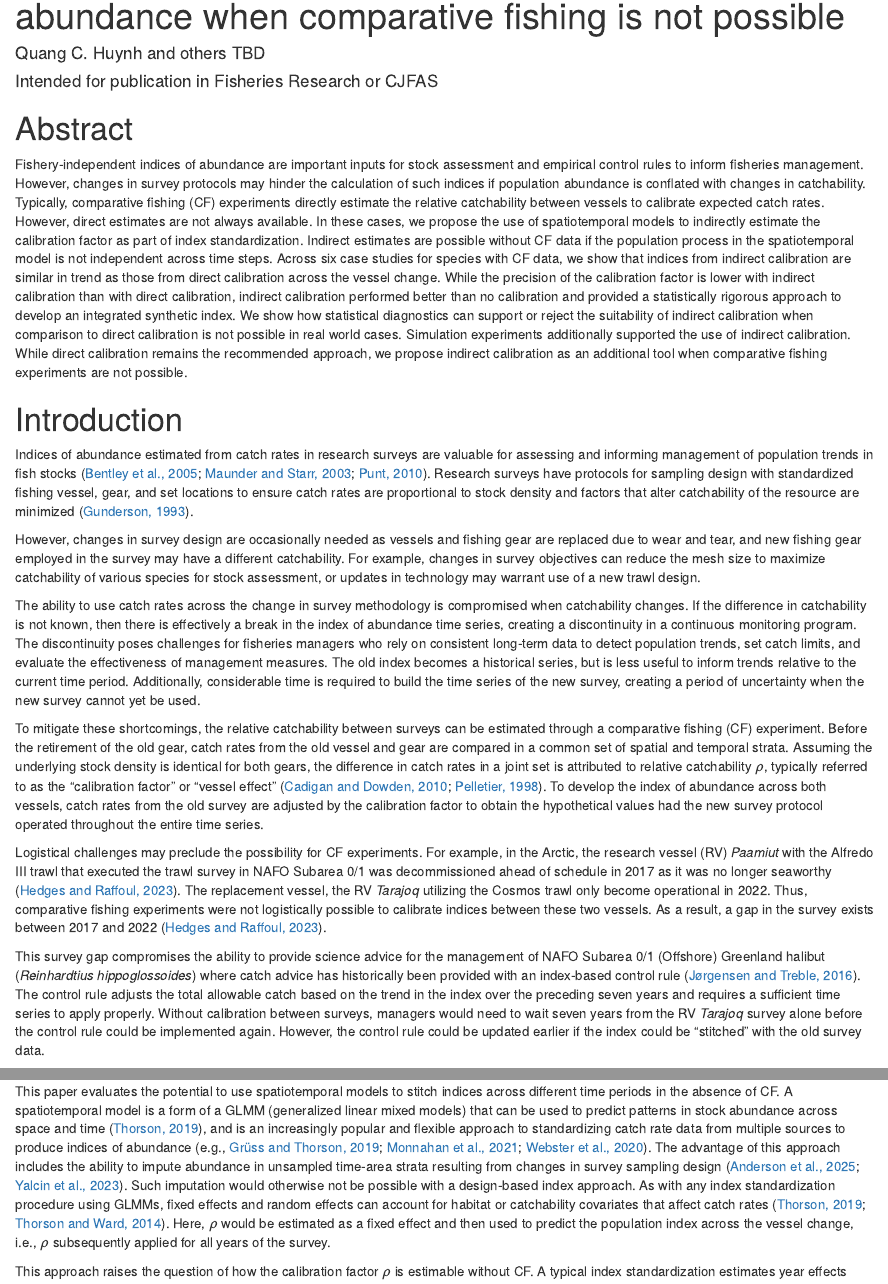
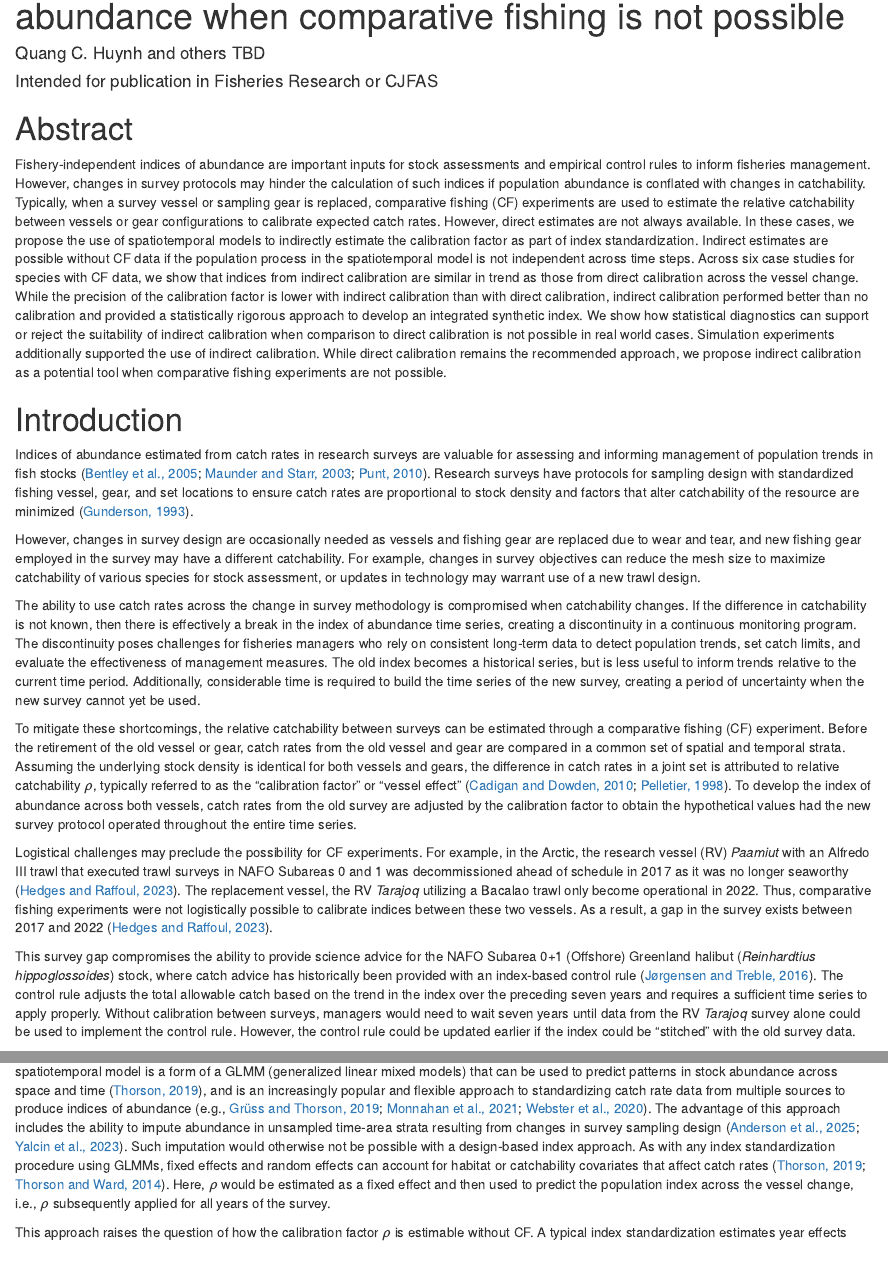
Before and after one commit to Blue-Matter/survey-calibration-2024, an R Markdown document (manuscript/manuscript.Rmd): the page in a window 1100 px wide, from 70 px down, and a second part further down, joined at a grey line. Rendered offline with R 4.5, knitr and Pandoc, with nearby package versions; drawn as R Markdown's standard HTML page in place of the format the file asks for; some code elsewhere in the file could not run offline.

Commit message:
Ms updates January 2026

```diff
--- a/manuscript/manuscript.Rmd
+++ b/manuscript/manuscript.Rmd
@@ -27,9 +27,9 @@ library(tidyverse)
 
 # Abstract
 
-Fishery-independent indices of abundance are important inputs for stock assessment and empirical control rules to inform fisheries management.
+Fishery-independent indices of abundance are important inputs for stock assessments and empirical control rules to inform fisheries management.
 However, changes in survey protocols may hinder the calculation of such indices if population abundance is conflated with changes in catchability.
-Typically, comparative fishing (CF) experiments directly estimate the relative catchability between vessels to calibrate expected catch rates.
+Typically, when a survey vessel or sampling gear is replaced, comparative fishing (CF) experiments are used to estimate the relative catchability between vessels or gear configurations to calibrate expected catch rates.
 However, direct estimates are not always available.
 In these cases, we propose the use of spatiotemporal models to indirectly estimate the calibration factor as part of index standardization.
 Indirect estimates are possible without CF data if the population process in the spatiotemporal model is not independent across time steps.
@@ -37,7 +37,7 @@ Across six case studies for species with CF data, we show that indices from indi
 While the precision of the calibration factor is lower with indirect calibration than with direct calibration, indirect calibration performed better than no calibration and provided a statistically rigorous approach to develop an integrated synthetic index.
 We show how statistical diagnostics can support or reject the suitability of indirect calibration when comparison to direct calibration is not possible in real world cases.
 Simulation experiments additionally supported the use of indirect calibration.
-While direct calibration remains the recommended approach, we propose indirect calibration as an additional tool when comparative fishing experiments are not possible.
+While direct calibration remains the recommended approach, we propose indirect calibration as a potential tool when comparative fishing experiments are not possible.
 
 \newpage
 
@@ -56,19 +56,19 @@ The old index becomes a historical series, but is less useful to inform trends r
 Additionally, considerable time is required to build the time series of the new survey, creating a period of uncertainty when the new survey cannot yet be used.
 
 To mitigate these shortcomings, the relative catchability between surveys can be estimated through a comparative fishing (CF) experiment.
-Before the retirement of the old gear, catch rates from the old vessel and gear are compared in a common set of spatial and temporal strata.
-Assuming the underlying stock density is identical for both gears, the difference in catch rates in a joint set is attributed to relative catchability $\rho$, typically referred to as the "calibration factor" or "vessel effect" [@pelletier1998; @cadigan2010].
+Before the retirement of the old vessel or gear, catch rates from the old vessel and gear are compared in a common set of spatial and temporal strata.
+Assuming the underlying stock density is identical for both vessels and gears, the difference in catch rates in a joint set is attributed to relative catchability $\rho$, typically referred to as the "calibration factor" or "vessel effect" [@pelletier1998; @cadigan2010].
 To develop the index of abundance across both vessels, catch rates from the old survey are adjusted by the calibration factor to obtain the hypothetical values had the new survey protocol operated throughout the entire time series.
 
 Logistical challenges may preclude the possibility for CF experiments.
-For example, in the Arctic, the research vessel (RV) *Paamiut* with the Alfredo III trawl that executed the trawl survey in NAFO Subarea 0/1 was decommissioned ahead of schedule in 2017 as it was no longer seaworthy [@hedges2023].
-The replacement vessel, the RV *Tarajoq* utilizing the Cosmos trawl only become operational in 2022.
+For example, in the Arctic, the research vessel (RV) *Paamiut* with an Alfredo III trawl that executed trawl surveys in NAFO Subareas 0 and 1 was decommissioned ahead of schedule in 2017 as it was no longer seaworthy [@hedges2023].
+The replacement vessel, the RV *Tarajoq* utilizing a Bacalao trawl only become operational in 2022.
 Thus, comparative fishing experiments were not logistically possible to calibrate indices between these two vessels.
 As a result, a gap in the survey exists between 2017 and 2022 [@hedges2023].
 
-This survey gap compromises the ability to provide science advice for the management of NAFO Subarea 0/1 (Offshore) Greenland halibut (*Reinhardtius hippoglossoides*) where catch advice has historically been provided with an index-based control rule [@jorgensen2016].
+This survey gap compromises the ability to provide science advice for the NAFO Subarea 0+1 (Offshore) Greenland halibut (*Reinhardtius hippoglossoides*) stock, where catch advice has historically been provided with an index-based control rule [@jorgensen2016].
 The control rule adjusts the total allowable catch based on the trend in the index over the preceding seven years and requires a sufficient time series to apply properly.
-Without calibration between surveys, managers would need to wait seven years from the RV *Tarajoq* survey alone before the control rule could be implemented again.
+Without calibration between surveys, managers would need to wait seven years until data from the RV *Tarajoq* survey alone could be used to implement the control rule.
 However, the control rule could be updated earlier if the index could be "stitched" with the old survey data.
 
 This paper evaluates the potential to use spatiotemporal models to stitch indices across different time periods in the absence of CF.
```
Also changed, not shown: manuscript/manuscript.Rmd (14 more changed lines).
